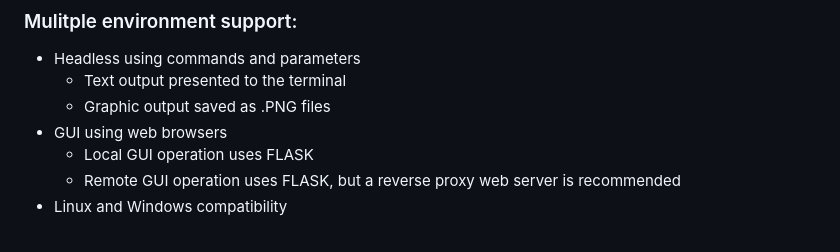
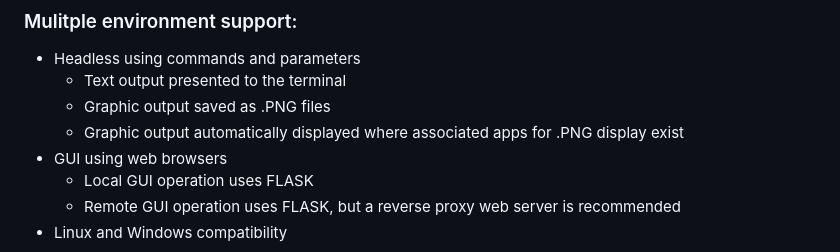
Before and after one commit to CopterCamTech/flight-tools, a Markdown page: README.md, the part around the change. GitHub-like rendering.

Commit message:
📝 Updated README.md to reflect charting tools and cross-platform validation

```diff
--- a/README.md
+++ b/README.md
@@ -12,6 +12,7 @@ With some notable exceptions, Flight-Tools scripts report log file data that can
   - Headless using commands and parameters
     - Text output presented to the terminal
     - Graphic output saved as .PNG files
+    - Graphic output automatically displayed where associated apps for .PNG display exist
   - GUI using web browsers
     - Local GUI operation uses FLASK
     - Remote GUI operation uses FLASK, but a reverse proxy web server is recommended
```
